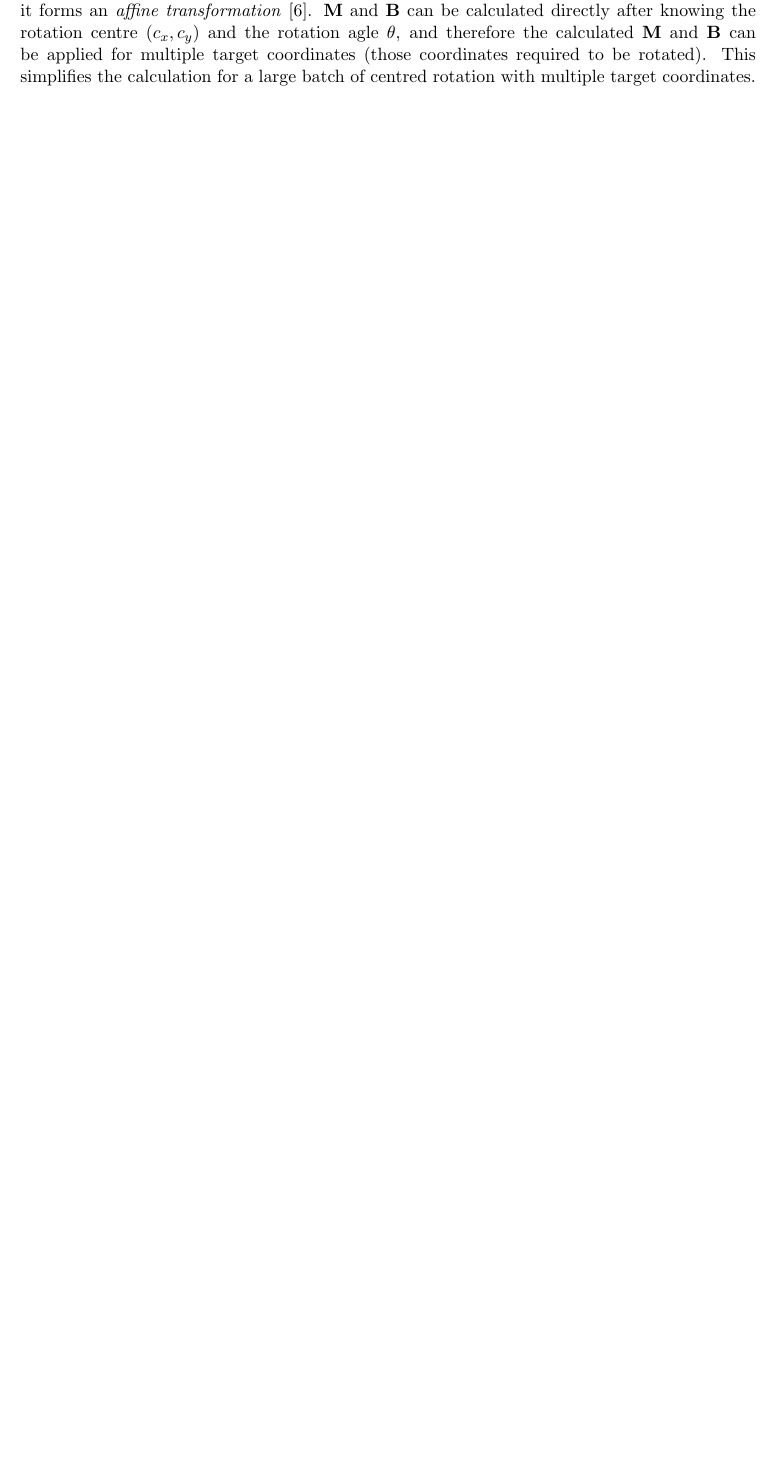
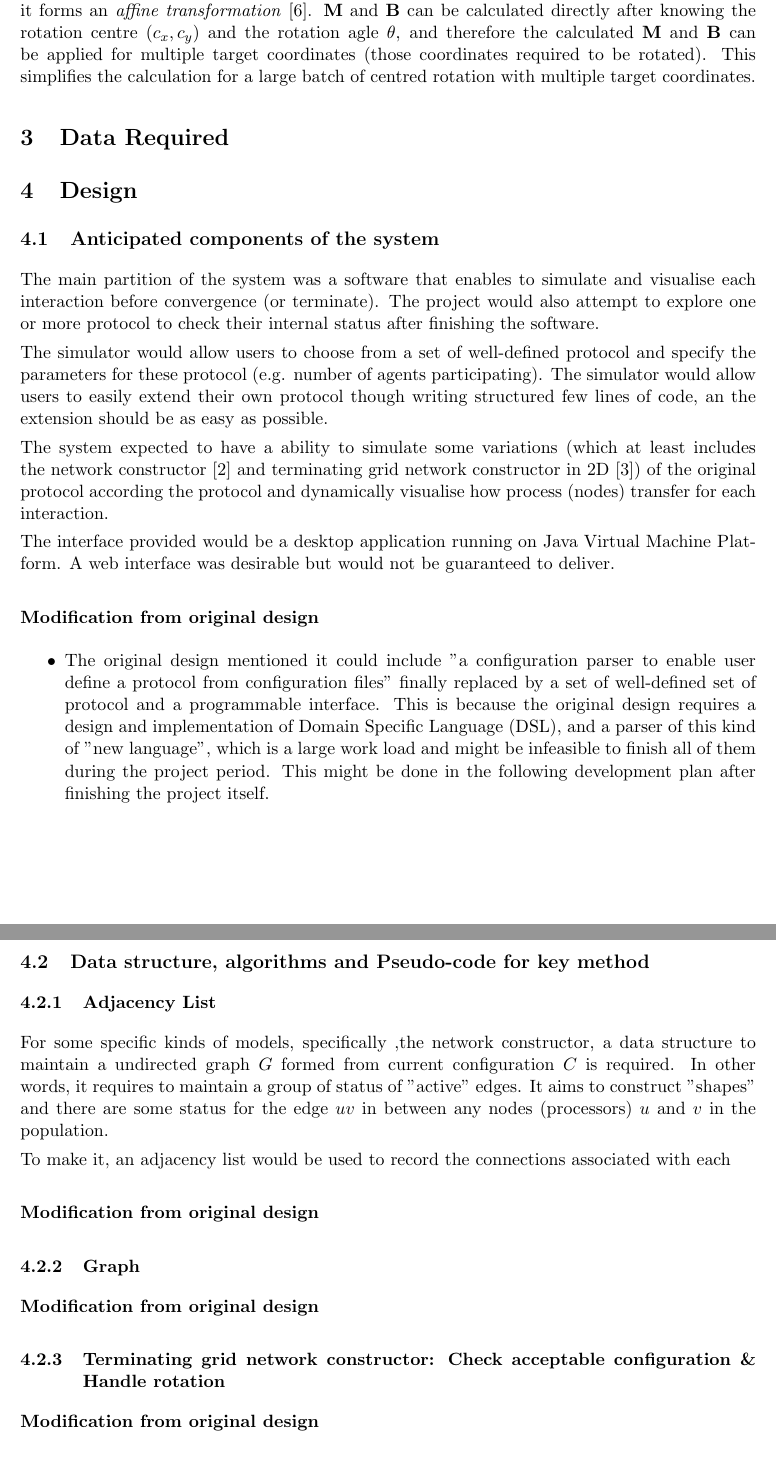
Before and after one commit to billweasley/Bsc-thesis, a LaTeX paper (report.tex, which reads context/data_required.tex, context/design.tex): part of page 9 of 12 before the commit and two parts of pages 9 and 10 of 15 after it, the two joined at a grey line, cut so that both start at the same text, the shorter picture padded with empty space. Compiled offline with pdfLaTeX.

Commit message:
Part of design

```diff
--- /dev/null
+++ b/context/data_required.tex
@@ -0,0 +1 @@
+\section{Data Required}
--- /dev/null
+++ b/context/design.tex
@@ -0,0 +1,57 @@
+% \section {Design} <cross>copy & paste</cross> well modify & revise it; justify the changes
+\section{Design}
+\subsection{Anticipated components of the system}
+\par\noindent
+The main partition of the system was a software that enables to simulate
+and visualise each interaction before convergence (or terminate). The project
+would also attempt to explore one or more protocol to check their internal
+status after finishing the software.
+
+\par\noindent
+The simulator would allow users to choose from a set of well-defined protocol and
+specify the parameters for these protocol (e.g. number of agents participating).
+The simulator would allow users to easily extend their own protocol though writing
+structured few lines of code, an the extension should be as easy as possible.
+
+\par\noindent
+The system expected to have a ability to simulate some variations (which at
+least includes the network constructor \cite{MS16a} and terminating grid network constructor in 2D \cite{Mi17})
+of the original protocol according the protocol and dynamically visualise how process (nodes) transfer for each interaction.
+
+\par\noindent
+The interface provided would be a desktop application running on Java Virtual Machine Platform.
+A web interface was desirable but would not be guaranteed to deliver.
+
+\paragraph{Modification from original design}
+\begin{itemize}
+  \item The original design mentioned it could include "a configuration parser to
+  enable user define a protocol from configuration files" finally replaced by a set of
+  well-defined set of protocol and a programmable interface. This is because the
+  original design requires a design and implementation of Domain Specific Language (DSL),
+  and a parser of this kind of "new language", which is a large work load and might be
+  infeasible to finish all of them
+  during the project period. This might be done in the following development plan
+  after finishing the project itself.
+\end{itemize}
+
+\subsection{Data structure, algorithms and Pseudo-code for key method}
+\subsubsection{Adjacency List}
+\par\noindent
+For some specific kinds of models, specifically ,the network constructor, a data
+structure to maintain a undirected graph $G$ formed from current configuration $C$ is required. In other words, it requires to maintain
+a group of status of ”active” edges. It aims to construct ”shapes”
+and there are some status for the edge $uv$ in between any nodes (processors) $u$
+and $v$ in the population.
+
+\par\noindent
+To make it, an adjacency list would be used to record the connections associated
+with each
+
+
+
+\paragraph{Modification from original design}
+\subsubsection{Graph}
+\paragraph{Modification from original design}
+\subsubsection{Terminating grid network constructor: Check acceptable configuration \& Handle rotation}  %mention BFS
+\paragraph{Modification from original design}
+\subsection{Interaction (Sequence) Design}
@@ -0,0 +91 @@
+ \paragraph{Modification from original design}
@@ -0,0 +105 @@
+\paragraph{Modification from original design}
```
Also changed, not shown: context/background.tex (+7 -4 lines), report.tex (+3 -1 lines), context/diagram/2d_vector.pdf (renamed from res/2d_vector.pdf), context/diagram/interaction.pdf (added), context/diagram/interface.pdf (added), report.pdf, context/design.tex (53 more changed lines), 1 other file.
